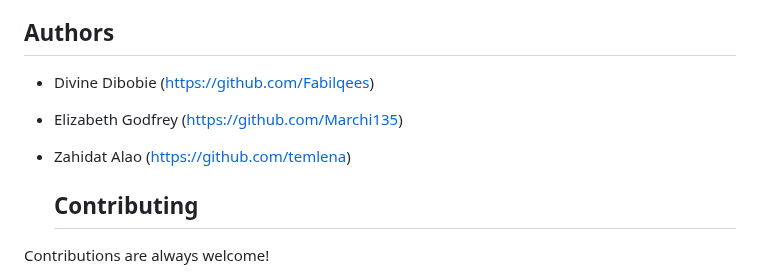
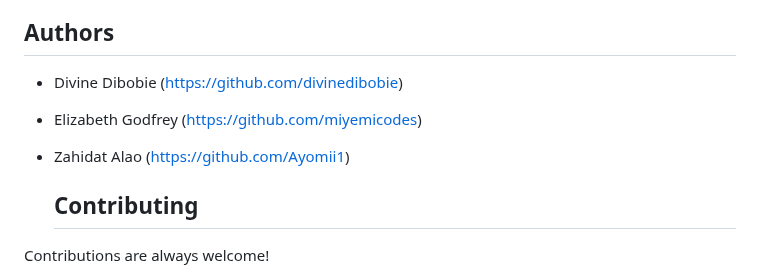
Before and after one commit to divinedibobie/cohort8_agecalaulatorapp, a Markdown page: README.md, the part around the change. Drawn GitHub-style.

```diff
--- a/README.md
+++ b/README.md
@@ -93,11 +93,11 @@ We would like to thank women techsters Tech4dev for their generous support and g
 
 ## Authors
 
-- Divine Dibobie (https://github.com/Fabilqees)
+- Divine Dibobie (https://github.com/divinedibobie)
 
-- Elizabeth Godfrey (https://github.com/Marchi135)
+- Elizabeth Godfrey (https://github.com/miyemicodes)
 
-- Zahidat Alao (https://github.com/temlena)
+- Zahidat Alao (https://github.com/Ayomii1)
 
   ## Contributing
 
```
